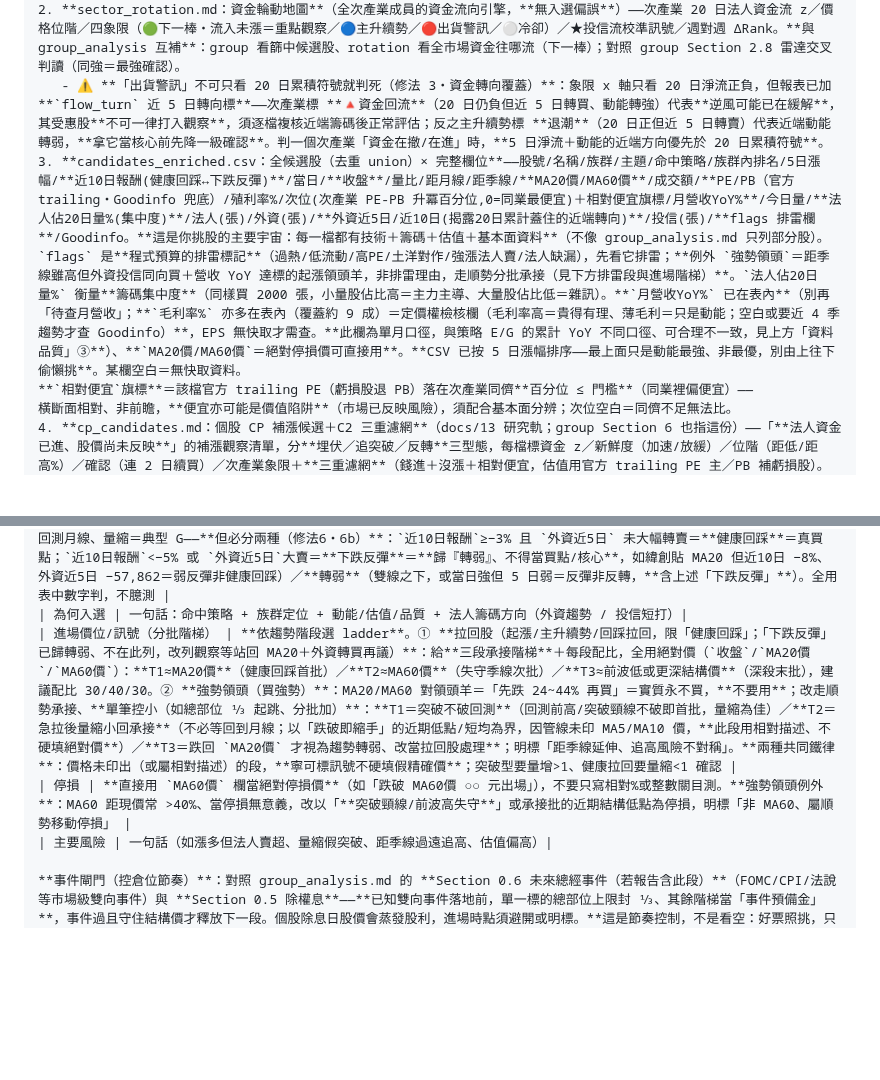
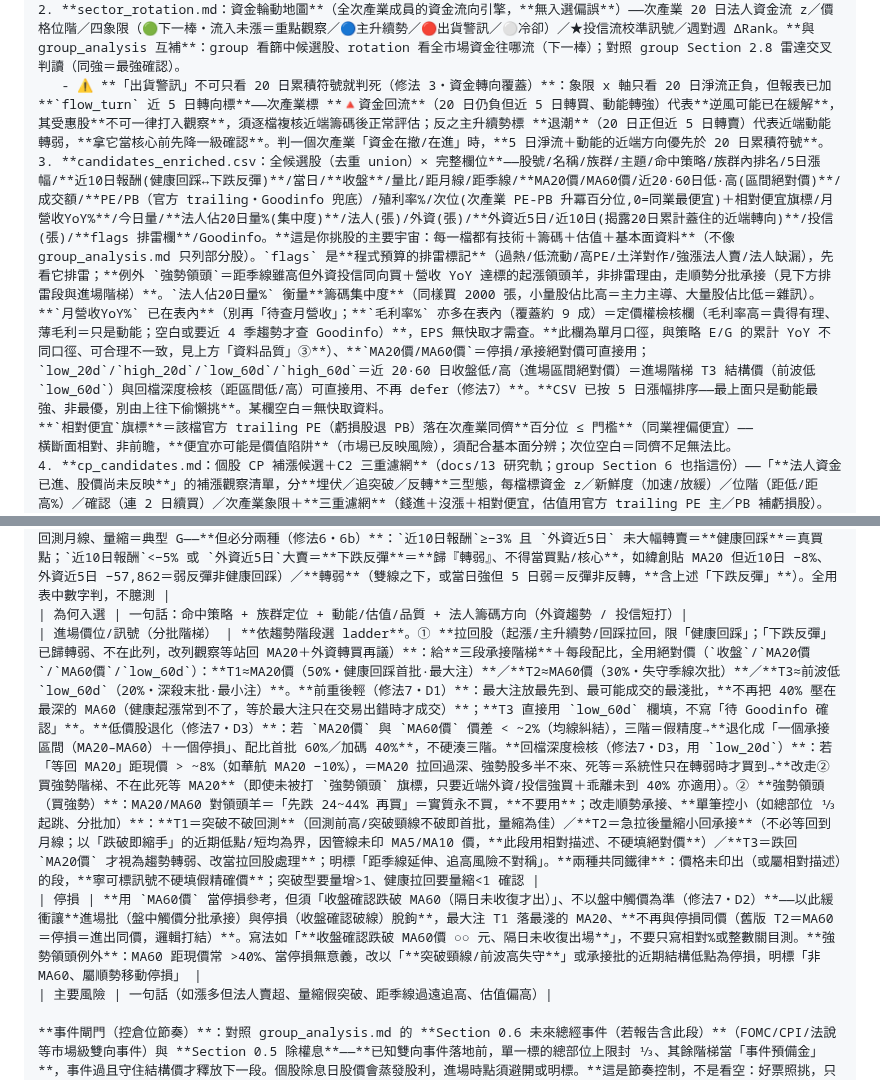
Before and after one commit to chousir/stockpick, a Markdown page: docs/11-propicks-analysis.md, 2 parts joined by grey strips. GitHub-like rendering; blank space fills up the shorter version.

```diff
--- a/docs/11-propicks-analysis.md
+++ b/docs/11-propicks-analysis.md
@@ -79,7 +79,7 @@ reports/YYYY-Www/picks.md
    **5 日中位、上漲家數(breadth)、法人買超家數比、每檔法人(張)＋外資(張)/投信(張)拆分（近 20 日淨買賣超）、量比（今日量/20日均量）、距月線/距季線（相對 MA20/MA60）、主題（每檔的次產業＋當前最強的概念股題材，次產業把半導體切記憶體模組/IC設計/封測…，補 TWSE 大分類太粗）**。
 2. **sector_rotation.md：資金輪動地圖**（全次產業成員的資金流向引擎，**無入選偏誤**）——次產業 20 日法人資金流 z／價格位階／四象限（🟢下一棒・流入未漲＝重點觀察／🔵主升續勢／🔴出貨警訊／⚪冷卻）／★投信流校準訊號／週對週 ΔRank。**與 group_analysis 互補**：group 看篩中候選股、rotation 看全市場資金往哪流（下一棒）；對照 group Section 2.8 雷達交叉判讀（同強＝最強確認）。
    - ⚠️ **「出貨警訊」不可只看 20 日累積符號就判死（修法 3・資金轉向覆蓋）**：象限 x 軸只看 20 日淨流正負，但報表已加 **`flow_turn` 近 5 日轉向標**——次產業標 **🔺資金回流**（20 日仍負但近 5 日轉買、動能轉強）代表**逆風可能已在緩解**，其受惠股**不可一律打入觀察**，須逐檔複核近端籌碼後正常評估；反之主升續勢標 **退潮**（20 日正但近 5 日轉賣）代表近端動能轉弱，**拿它當核心前先降一級確認**。判一個次產業「資金在撤/在進」時，**5 日淨流＋動能的近端方向優先於 20 日累積符號**。
-3. **candidates_enriched.csv：全候選股（去重 union）× 完整欄位**——股號/名稱/族群/主題/命中策略/族群內排名/5日漲幅/**近10日報酬(健康回踩↔下跌反彈)**/當日/**收盤**/量比/距月線/距季線/**MA20價/MA60價**/成交額/**PE/PB（官方 trailing・Goodinfo 兜底）/殖利率%/次位(次產業 PE-PB 升冪百分位,0=同業最便宜)＋相對便宜旗標/月營收YoY%**/今日量/**法人佔20日量%(集中度)**/法人(張)/外資(張)/**外資近5日/近10日(揭露20日累計蓋住的近端轉向)**/投信(張)/**flags 排雷欄**/Goodinfo。**這是你挑股的主要宇宙：每一檔都有技術＋籌碼＋估值＋基本面資料**（不像 group_analysis.md 只列部分股）。`flags` 是**程式預算的排雷標記**（過熱/低流動/高PE/土洋對作/強漲法人賣/法人缺漏），先看它排雷；**例外 `強勢領頭`＝距季線雖高但外資投信同向買＋營收 YoY 達標的起漲領頭羊，非排雷理由，走順勢分批承接（見下方排雷段與進場階梯）**。`法人佔20日量%` 衡量**籌碼集中度**（同樣買 2000 張，小量股佔比高＝主力主導、大量股佔比低＝雜訊）。**`月營收YoY%` 已在表內**（別再「待查月營收」；**`毛利率%` 亦多在表內（覆蓋約 9 成）＝定價權檢核欄（毛利率高＝貴得有理、薄毛利＝只是動能；空白或要近 4 季趨勢才查 Goodinfo）**，EPS 無快取才需查。**此欄為單月口徑，與策略 E/G 的累計 YoY 不同口徑、可合理不一致，見上方「資料品質」③**）、**`MA20價/MA60價`＝絕對停損價可直接用**。**CSV 已按 5 日漲幅排序——最上面只是動能最強、非最優，別由上往下偷懶挑**。某欄空白＝無快取資料。
+3. **candidates_enriched.csv：全候選股（去重 union）× 完整欄位**——股號/名稱/族群/主題/命中策略/族群內排名/5日漲幅/**近10日報酬(健康回踩↔下跌反彈)**/當日/**收盤**/量比/距月線/距季線/**MA20價/MA60價/近20·60日低·高(區間絕對價)**/成交額/**PE/PB（官方 trailing・Goodinfo 兜底）/殖利率%/次位(次產業 PE-PB 升冪百分位,0=同業最便宜)＋相對便宜旗標/月營收YoY%**/今日量/**法人佔20日量%(集中度)**/法人(張)/外資(張)/**外資近5日/近10日(揭露20日累計蓋住的近端轉向)**/投信(張)/**flags 排雷欄**/Goodinfo。**這是你挑股的主要宇宙：每一檔都有技術＋籌碼＋估值＋基本面資料**（不像 group_analysis.md 只列部分股）。`flags` 是**程式預算的排雷標記**（過熱/低流動/高PE/土洋對作/強漲法人賣/法人缺漏），先看它排雷；**例外 `強勢領頭`＝距季線雖高但外資投信同向買＋營收 YoY 達標的起漲領頭羊，非排雷理由，走順勢分批承接（見下方排雷段與進場階梯）**。`法人佔20日量%` 衡量**籌碼集中度**（同樣買 2000 張，小量股佔比高＝主力主導、大量股佔比低＝雜訊）。**`月營收YoY%` 已在表內**（別再「待查月營收」；**`毛利率%` 亦多在表內（覆蓋約 9 成）＝定價權檢核欄（毛利率高＝貴得有理、薄毛利＝只是動能；空白或要近 4 季趨勢才查 Goodinfo）**，EPS 無快取才需查。**此欄為單月口徑，與策略 E/G 的累計 YoY 不同口徑、可合理不一致，見上方「資料品質」③**）、**`MA20價/MA60價`＝停損/承接絕對價可直接用；`low_20d`/`high_20d`/`low_60d`/`high_60d`＝近 20·60 日收盤低/高（進場區間絕對價）＝進場階梯 T3 結構價（前波低 `low_60d`）與回檔深度檢核（距區間低/高）可直接用、不再 defer（修法7）**。**CSV 已按 5 日漲幅排序——最上面只是動能最強、非最優，別由上往下偷懶挑**。某欄空白＝無快取資料。
 **`相對便宜`旗標**＝該檔官方 trailing PE（虧損股退 PB）落在次產業同儕**百分位 ≤ 門檻**（同業裡偏便宜）——
 橫斷面相對、非前瞻，**便宜亦可能是價值陷阱**（市場已反映風險），須配合基本面分辨；次位空白＝同儕不足無法比。
 4. **cp_candidates.md：個股 CP 補漲候選＋C2 三重濾網**（docs/13 研究軌；group Section 6 也指這份）——「**法人資金已進、股價尚未反映**」的補漲觀察清單，分**埋伏／追突破／反轉**三型態，每檔標資金 z／新鮮度（加速/放緩）／位階（距低/距高%）／確認（連 2 日續買）／次產業象限＋**三重濾網**（錢進＋沒漲＋相對便宜，估值用官方 trailing PE 主／PB 補虧損股）。**疊在 candidates 之上的個股層補漲訊號**，非買賣結論（守人設）；B2 回測 lift 1.6–1.8、中位領先 7 日。**末段另有兩塊低信心觀察（僅限你的庫存/觀察清單）**：「短窗早訊號」（20d 尚未確認的短窗資金轉強，僅回查提醒、非進場理由）與「過熱-退潮警示」（已漲到高位＋短窗減速＋量價背離/量縮，未校準啟發式、停利留意、**非賣訊**），搭任務 0 用。
@@ -189,8 +189,8 @@ reports/YYYY-Www/picks.md
 | 次產業/概念 | 該檔實際次產業或概念（如 CPO、被動元件、晶圓代工、鏡頭、網通、電信），非 TWSE 大分類 |
 | 趨勢階段 | 綜合「距月線 × 距季線 + 量比 + 當日 vs 5 日中位 **+ `近10日報酬` + `外資近5日`**」判。**距季線數字界線**：0~15%＝起漲/健康、15~30%＝主升續勢、30~40%＝延伸（留意追高）、>40%＝**看 flag 分流**：帶 `強勢領頭`＝**強勢領頭**（籌碼+基本面確認的領頭羊，順勢分批、非不追）；帶 `過熱`＝過熱（原則不追）。型態：**起漲**（剛站上月線/季線、量增）／**主升續勢**（雙線之上、5 日強）／**強勢領頭**（距季線延伸但外資投信同向買＋YoY 達標，走買強勢階梯）／**回踩拉回**（季線上揚回測月線、量縮＝典型 G——**但必分兩種（修法6・6b）**：`近10日報酬`≥−3% 且 `外資近5日` 未大幅轉賣＝**健康回踩**＝真買點；`近10日報酬`<−5% 或 `外資近5日`大賣＝**下跌反彈**＝**歸『轉弱』、不得當買點/核心**，如緯創貼 MA20 但近10日 −8%、外資近5日 −57,862＝弱反彈非健康回踩）／**轉弱**（雙線之下，或當日強但 5 日弱＝反彈非反轉，**含上述「下跌反彈」**）。全用表中數字判，不臆測 |
 | 為何入選 | 一句話：命中策略 + 族群定位 + 動能/估值/品質 + 法人籌碼方向（外資趨勢 / 投信短打）|
-| 進場價位/訊號（分批階梯） | **依趨勢階段選 ladder**。① **拉回股（起漲/主升續勢/回踩拉回，限「健康回踩」；「下跌反彈」已歸轉弱、不在此列，改列觀察等站回 MA20＋外資轉買再議）**：給**三段承接階梯**＋每段配比，全用絕對價（`收盤`/`MA20價`/`MA60價`）：**T1≈MA20價**（健康回踩首批）／**T2≈MA60價**（失守季線次批）／**T3≈前波低或更深結構價**（深殺末批），建議配比 30/40/30。② **強勢領頭（買強勢）**：MA20/MA60 對領頭羊＝「先跌 24~44% 再買」＝實質永不買，**不要用**；改走順勢承接、**單筆控小（如總部位 ⅓ 起跳、分批加）**：**T1＝突破不破回測**（回測前高/突破頸線不破即首批，量縮為佳）／**T2＝急拉後量縮小回承接**（不必等回到月線；以「跌破即縮手」的近期低點/短均為界，因管線未印 MA5/MA10 價，**此段用相對描述、不硬填絕對價**）／**T3＝跌回 `MA20價` 才視為趨勢轉弱、改當拉回股處理**；明標「距季線延伸、追高風險不對稱」。**兩種共同鐵律**：價格未印出（或屬相對描述）的段，**寧可標訊號不硬填假精確價**；突破型要量增>1、健康拉回要量縮<1 確認 |
-| 停損 | **直接用 `MA60價` 欄當絕對停損價**（如「跌破 MA60價 ○○ 元出場」），不要只寫相對%或整數關目測。**強勢領頭例外**：MA60 距現價常 >40%、當停損無意義，改以「**突破頸線/前波高失守**」或承接批的近期結構低點為停損，明標「非 MA60、屬順勢移動停損」 |
+| 進場價位/訊號（分批階梯） | **依趨勢階段選 ladder**。① **拉回股（起漲/主升續勢/回踩拉回，限「健康回踩」；「下跌反彈」已歸轉弱、不在此列，改列觀察等站回 MA20＋外資轉買再議）**：給**三段承接階梯**＋每段配比，全用絕對價（`收盤`/`MA20價`/`MA60價`/`low_60d`）：**T1≈MA20價（50%・健康回踩首批·最大注）**／**T2≈MA60價（30%・失守季線次批）**／**T3≈前波低 `low_60d`（20%・深殺末批·最小注）**。**前重後輕（修法7・D1）**：最大注放最先到、最可能成交的最淺批，**不再把 40% 壓在最深的 MA60（健康起漲常到不了，等於最大注只在交易出錯時才成交）**；**T3 直接用 `low_60d` 欄填，不寫「待 Goodinfo 確認」**。**低價股退化（修法7・D3）**：若 `MA20價` 與 `MA60價` 價差 < ~2%（均線糾結），三階＝假精度→**退化成「一個承接區間（MA20–MA60）＋一個停損」、配比首批 60%／加碼 40%**，不硬湊三階。**回檔深度檢核（修法7・D3，用 `low_20d`）**：若「等回 MA20」距現價 > ~8%（如華航 MA20 −10%），＝MA20 拉回過深、強勢股多半不來、死等＝系統性只在轉弱時才買到→**改走②買強勢階梯、不在此死等 MA20**（即使未被打 `強勢領頭` 旗標，只要近端外資/投信強買＋乖離未到 40% 亦適用）。② **強勢領頭（買強勢）**：MA20/MA60 對領頭羊＝「先跌 24~44% 再買」＝實質永不買，**不要用**；改走順勢承接、**單筆控小（如總部位 ⅓ 起跳、分批加）**：**T1＝突破不破回測**（回測前高/突破頸線不破即首批，量縮為佳）／**T2＝急拉後量縮小回承接**（不必等回到月線；以「跌破即縮手」的近期低點/短均為界，因管線未印 MA5/MA10 價，**此段用相對描述、不硬填絕對價**）／**T3＝跌回 `MA20價` 才視為趨勢轉弱、改當拉回股處理**；明標「距季線延伸、追高風險不對稱」。**兩種共同鐵律**：價格未印出（或屬相對描述）的段，**寧可標訊號不硬填假精確價**；突破型要量增>1、健康拉回要量縮<1 確認 |
+| 停損 | **用 `MA60價` 當停損參考，但須「收盤確認跌破 MA60（隔日未收復才出）」、不以盤中觸價為準（修法7・D2）**——以此緩衝讓**進場批（盤中觸價分批承接）與停損（收盤確認破線）脫鉤**，最大注 T1 落最淺的 MA20、**不再與停損同價（舊版 T2＝MA60＝停損＝進出同價，邏輯打結）**。寫法如「**收盤確認跌破 MA60價 ○○ 元、隔日未收復出場**」，不要只寫相對%或整數關目測。**強勢領頭例外**：MA60 距現價常 >40%、當停損無意義，改以「**突破頸線/前波高失守**」或承接批的近期結構低點為停損，明標「非 MA60、屬順勢移動停損」 |
 | 主要風險 | 一句話（如漲多但法人賣超、量縮假突破、距季線過遠追高、估值偏高）|
 
 **事件閘門（控倉位節奏）**：對照 group_analysis.md 的 **Section 0.6 未來總經事件（若報告含此段）**（FOMC/CPI/法說等市場級雙向事件）與 **Section 0.5 除權息**——**已知雙向事件落地前，單一標的總部位上限封 ⅓、其餘階梯當「事件預備金」**，事件過且守住結構價才釋放下一段。個股除息日股價會蒸發股利，進場時點須避開或明標。**這是節奏控制，不是看空：好票照挑，只是分批承接、把彈藥留過事件再加。**
```
Also changed, not shown: docs/08-milestones.md (+5 -2 lines).
